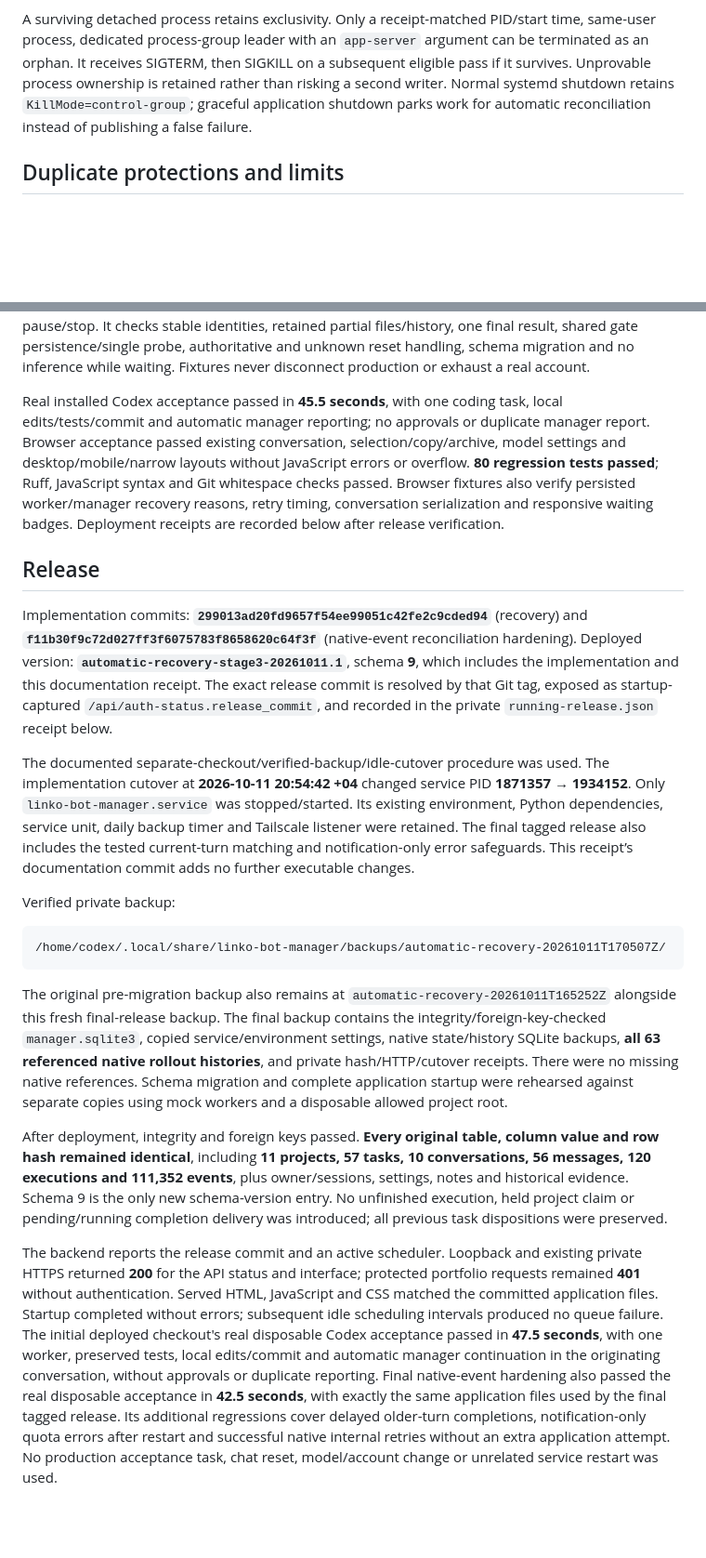
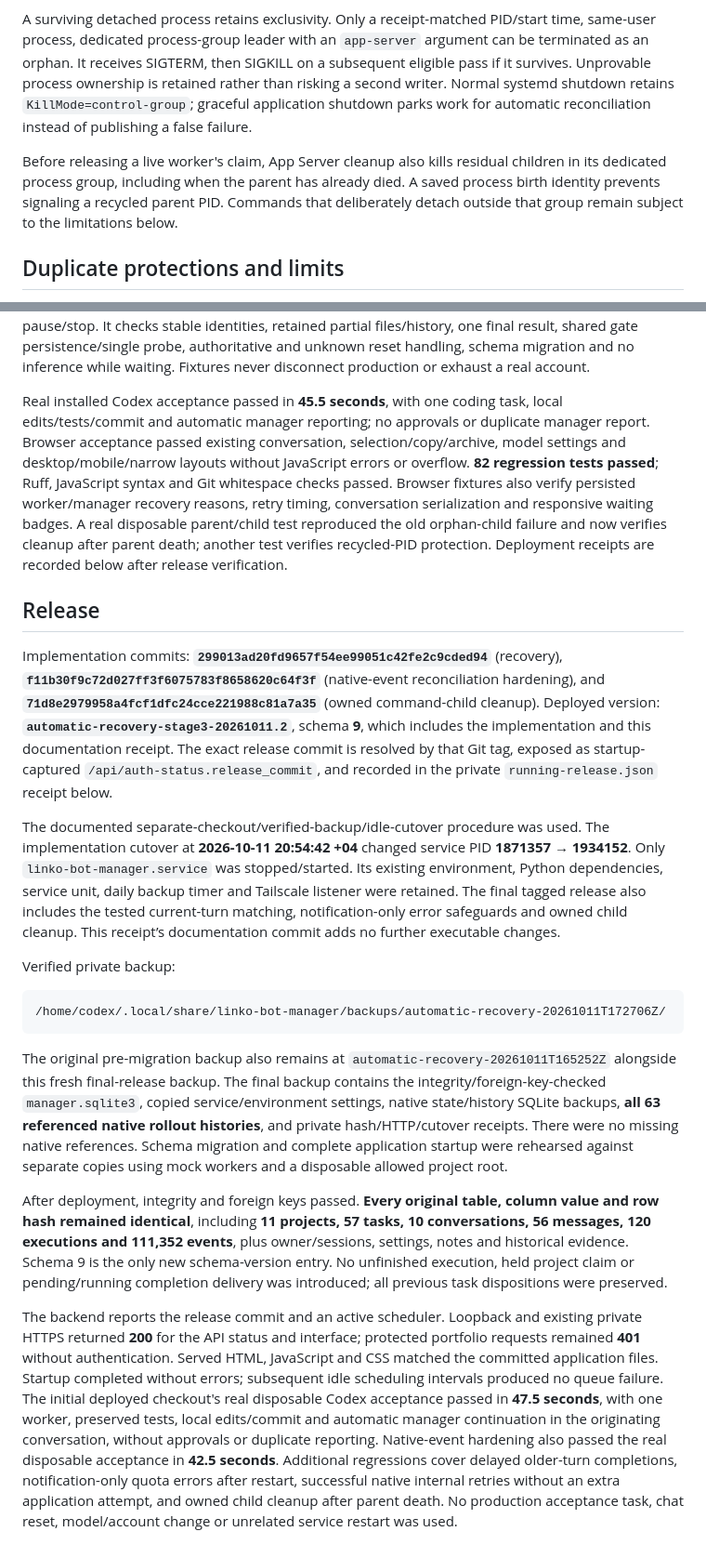
Before and after one commit to Linkoge/Linko-Bot-Boss, a Markdown page: docs/AUTOMATIC_RECOVERY.md, 2 parts joined by grey strips. Shown at 93% size. GitHub-like rendering; blank space fills up the shorter version.

Commit message:
Record final process cleanup validation and recovery release

````diff
--- a/docs/AUTOMATIC_RECOVERY.md
+++ b/docs/AUTOMATIC_RECOVERY.md
@@ -47,6 +47,8 @@ Startup acquires the existing exclusive service lock and starts the scheduler wi
 
 A surviving detached process retains exclusivity. Only a receipt-matched PID/start time, same-user process, dedicated process-group leader with an `app-server` argument can be terminated as an orphan. It receives SIGTERM, then SIGKILL on a subsequent eligible pass if it survives. Unprovable process ownership is retained rather than risking a second writer. Normal systemd shutdown retains `KillMode=control-group`; graceful application shutdown parks work for automatic reconciliation instead of publishing a false failure.
 
+Before releasing a live worker's claim, App Server cleanup also kills residual children in its dedicated process group, including when the parent has already died. A saved process birth identity prevents signaling a recycled parent PID. Commands that deliberately detach outside that group remain subject to the limitations below.
+
 ## Duplicate protections and limits
 
 SQLite immediate transactions serialize task claims. The project running index, retained leases and application service lock prevent overlapping project writers. In-memory launch guards prevent repeated launches from one scheduler. Manager conversations serialize across running **and recovering** responses. Only events for the current native turn can finish a retry; delayed older-turn completions are ignored. Worker completion and manager finish are idempotent; `result:<execution_id>` is the stable worker-message ID. The same manager reply is resumed instead of inserting another response. Completed native turns and terminal tasks are not automatically restarted.
@@ -67,22 +69,22 @@ PYTHONPATH=. .venv/bin/python scripts/smoke_minimal.py
 
 `tests/test_recovery.py` injects network/quota failures, repeated outages, backend and graceful manager restarts, lost start replies, actual disposable App Server process termination, manager outage during delivery, five sequential assignments interrupted between steps, duplicate completion/replayed tools, permanent failures, independent projects, capacity and deliberate pause/stop. It checks stable identities, retained partial files/history, one final result, shared gate persistence/single probe, authoritative and unknown reset handling, schema migration and no inference while waiting. Fixtures never disconnect production or exhaust a real account.
 
-Real installed Codex acceptance passed in **45.5 seconds**, with one coding task, local edits/tests/commit and automatic manager reporting; no approvals or duplicate manager report. Browser acceptance passed existing conversation, selection/copy/archive, model settings and desktop/mobile/narrow layouts without JavaScript errors or overflow. **80 regression tests passed**; Ruff, JavaScript syntax and Git whitespace checks passed. Browser fixtures also verify persisted worker/manager recovery reasons, retry timing, conversation serialization and responsive waiting badges. Deployment receipts are recorded below after release verification.
+Real installed Codex acceptance passed in **45.5 seconds**, with one coding task, local edits/tests/commit and automatic manager reporting; no approvals or duplicate manager report. Browser acceptance passed existing conversation, selection/copy/archive, model settings and desktop/mobile/narrow layouts without JavaScript errors or overflow. **82 regression tests passed**; Ruff, JavaScript syntax and Git whitespace checks passed. Browser fixtures also verify persisted worker/manager recovery reasons, retry timing, conversation serialization and responsive waiting badges. A real disposable parent/child test reproduced the old orphan-child failure and now verifies cleanup after parent death; another test verifies recycled-PID protection. Deployment receipts are recorded below after release verification.
 
 ## Release
 
-Implementation commits: **`299013ad20fd9657f54ee99051c42fe2c9cded94`** (recovery) and **`f11b30f9c72d027ff3f6075783f8658620c64f3f`** (native-event reconciliation hardening). Deployed version: **`automatic-recovery-stage3-20261011.1`**, schema **9**, which includes the implementation and this documentation receipt. The exact release commit is resolved by that Git tag, exposed as startup-captured `/api/auth-status.release_commit`, and recorded in the private `running-release.json` receipt below.
+Implementation commits: **`299013ad20fd9657f54ee99051c42fe2c9cded94`** (recovery), **`f11b30f9c72d027ff3f6075783f8658620c64f3f`** (native-event reconciliation hardening), and **`71d8e2979958a4fcf1dfc24cce221988c81a7a35`** (owned command-child cleanup). Deployed version: **`automatic-recovery-stage3-20261011.2`**, schema **9**, which includes the implementation and this documentation receipt. The exact release commit is resolved by that Git tag, exposed as startup-captured `/api/auth-status.release_commit`, and recorded in the private `running-release.json` receipt below.
 
-The documented separate-checkout/verified-backup/idle-cutover procedure was used. The implementation cutover at **2026-10-11 20:54:42 +04** changed service PID **1871357 → 1934152**. Only `linko-bot-manager.service` was stopped/started. Its existing environment, Python dependencies, service unit, daily backup timer and Tailscale listener were retained. The final tagged release also includes the tested current-turn matching and notification-only error safeguards. This receipt’s documentation commit adds no further executable changes.
+The documented separate-checkout/verified-backup/idle-cutover procedure was used. The implementation cutover at **2026-10-11 20:54:42 +04** changed service PID **1871357 → 1934152**. Only `linko-bot-manager.service` was stopped/started. Its existing environment, Python dependencies, service unit, daily backup timer and Tailscale listener were retained. The final tagged release also includes the tested current-turn matching, notification-only error safeguards and owned child cleanup. This receipt’s documentation commit adds no further executable changes.
 
 Verified private backup:
 
 ```text
-/home/codex/.local/share/linko-bot-manager/backups/automatic-recovery-20261011T170507Z/
+/home/codex/.local/share/linko-bot-manager/backups/automatic-recovery-20261011T172706Z/
 ```
 
 The original pre-migration backup also remains at `automatic-recovery-20261011T165252Z` alongside this fresh final-release backup. The final backup contains the integrity/foreign-key-checked `manager.sqlite3`, copied service/environment settings, native state/history SQLite backups, **all 63 referenced native rollout histories**, and private hash/HTTP/cutover receipts. There were no missing native references. Schema migration and complete application startup were rehearsed against separate copies using mock workers and a disposable allowed project root.
 
 After deployment, integrity and foreign keys passed. **Every original table, column value and row hash remained identical**, including **11 projects, 57 tasks, 10 conversations, 56 messages, 120 executions and 111,352 events**, plus owner/sessions, settings, notes and historical evidence. Schema 9 is the only new schema-version entry. No unfinished execution, held project claim or pending/running completion delivery was introduced; all previous task dispositions were preserved.
 
-The backend reports the release commit and an active scheduler. Loopback and existing private HTTPS returned **200** for the API status and interface; protected portfolio requests remained **401** without authentication. Served HTML, JavaScript and CSS matched the committed application files. Startup completed without errors; subsequent idle scheduling intervals produced no queue failure. The initial deployed checkout's real disposable Codex acceptance passed in **47.5 seconds**, with one worker, preserved tests, local edits/commit and automatic manager continuation in the originating conversation, without approvals or duplicate reporting. Final native-event hardening also passed the real disposable acceptance in **42.5 seconds**, with exactly the same application files used by the final tagged release. Its additional regressions cover delayed older-turn completions, notification-only quota errors after restart and successful native internal retries without an extra application attempt. No production acceptance task, chat reset, model/account change or unrelated service restart was used.
+The backend reports the release commit and an active scheduler. Loopback and existing private HTTPS returned **200** for the API status and interface; protected portfolio requests remained **401** without authentication. Served HTML, JavaScript and CSS matched the committed application files. Startup completed without errors; subsequent idle scheduling intervals produced no queue failure. The initial deployed checkout's real disposable Codex acceptance passed in **47.5 seconds**, with one worker, preserved tests, local edits/commit and automatic manager continuation in the originating conversation, without approvals or duplicate reporting. Native-event hardening also passed the real disposable acceptance in **42.5 seconds**. Additional regressions cover delayed older-turn completions, notification-only quota errors after restart, successful native internal retries without an extra application attempt, and owned child cleanup after parent death. No production acceptance task, chat reset, model/account change or unrelated service restart was used.
````
